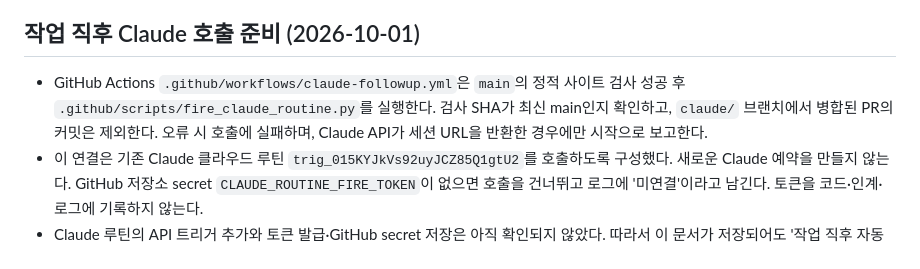
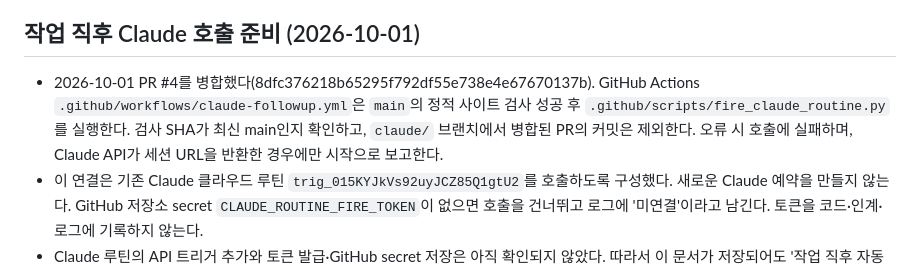
Before and after one commit to 51552462/detail-lab-site, a Markdown page: CLAUDE-HANDOFF.md, the part around the change. Drawn GitHub-style.

Commit message:
Record merged follow-up workflow and pending token

```diff
--- a/CLAUDE-HANDOFF.md
+++ b/CLAUDE-HANDOFF.md
@@ -40,6 +40,6 @@
 
 ## 작업 직후 Claude 호출 준비 (2026-10-01)
 
-- GitHub Actions `.github/workflows/claude-followup.yml`은 `main`의 정적 사이트 검사 성공 후 `.github/scripts/fire_claude_routine.py`를 실행한다. 검사 SHA가 최신 main인지 확인하고, `claude/` 브랜치에서 병합된 PR의 커밋은 제외한다. 오류 시 호출에 실패하며, Claude API가 세션 URL을 반환한 경우에만 시작으로 보고한다.
+- 2026-10-01 PR #4를 병합했다(8dfc376218b65295f792df55e738e4e67670137b). GitHub Actions `.github/workflows/claude-followup.yml`은 `main`의 정적 사이트 검사 성공 후 `.github/scripts/fire_claude_routine.py`를 실행한다. 검사 SHA가 최신 main인지 확인하고, `claude/` 브랜치에서 병합된 PR의 커밋은 제외한다. 오류 시 호출에 실패하며, Claude API가 세션 URL을 반환한 경우에만 시작으로 보고한다.
 - 이 연결은 기존 Claude 클라우드 루틴 `trig_015KYJkVs92uyJCZ85Q1gtU2`를 호출하도록 구성했다. 새로운 Claude 예약을 만들지 않는다. GitHub 저장소 secret `CLAUDE_ROUTINE_FIRE_TOKEN`이 없으면 호출을 건너뛰고 로그에 '미연결'이라고 남긴다. 토큰을 코드·인계·로그에 기록하지 않는다.
 - Claude 루틴의 API 트리거 추가와 토큰 발급·GitHub secret 저장은 아직 확인되지 않았다. 따라서 이 문서가 저장되어도 '작업 직후 자동 실행'이 가동됐다고 보고하지 않는다. 09:00 KST 일일 예약은 별도로 유지한다. API 연결 후에는 성공한 검사 한 건에서 Claude 세션 URL이 생성되고, Claude 자체 병합 뒤 재호출되지 않는지 첫 실전 실행으로 확인한다.
```
